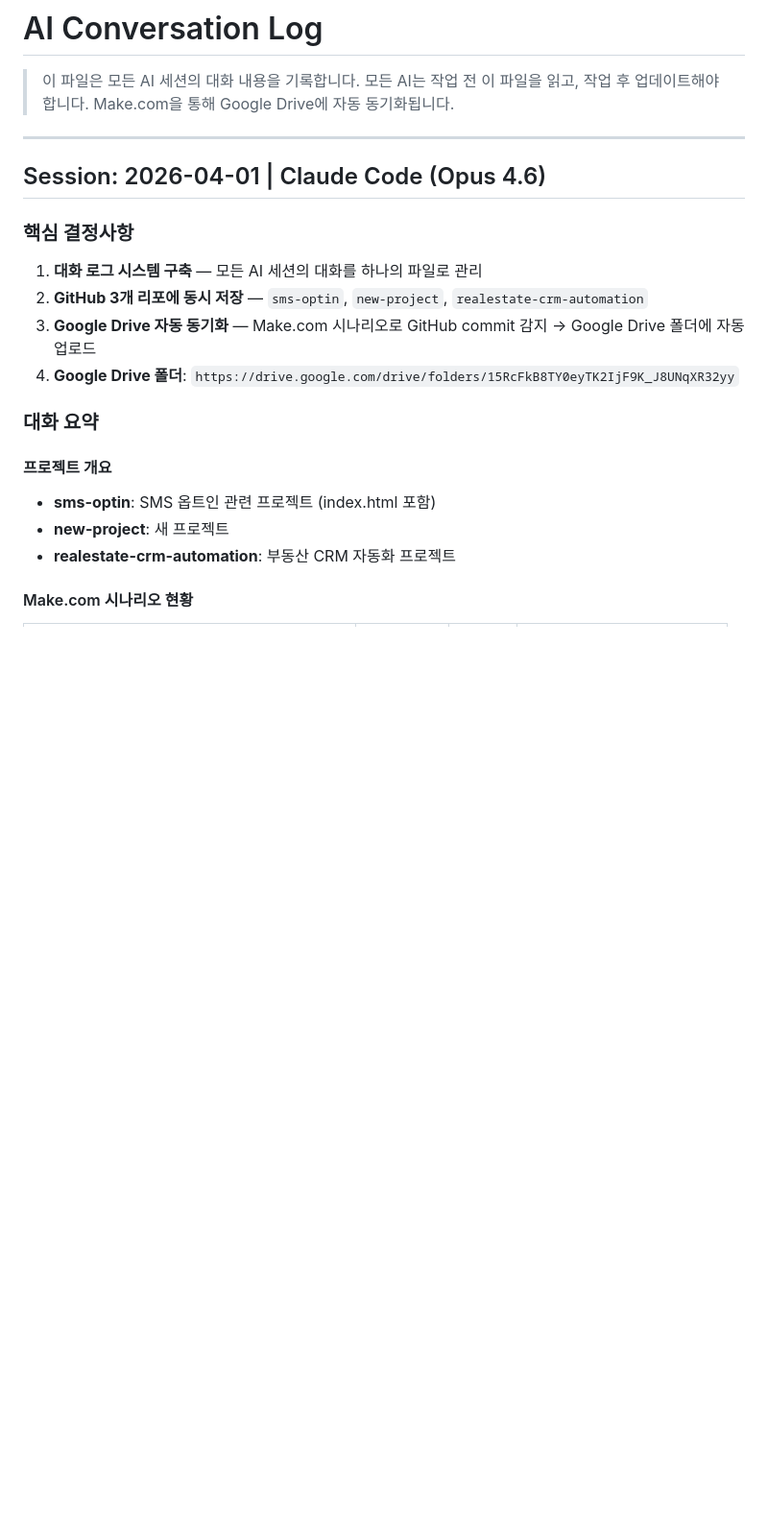
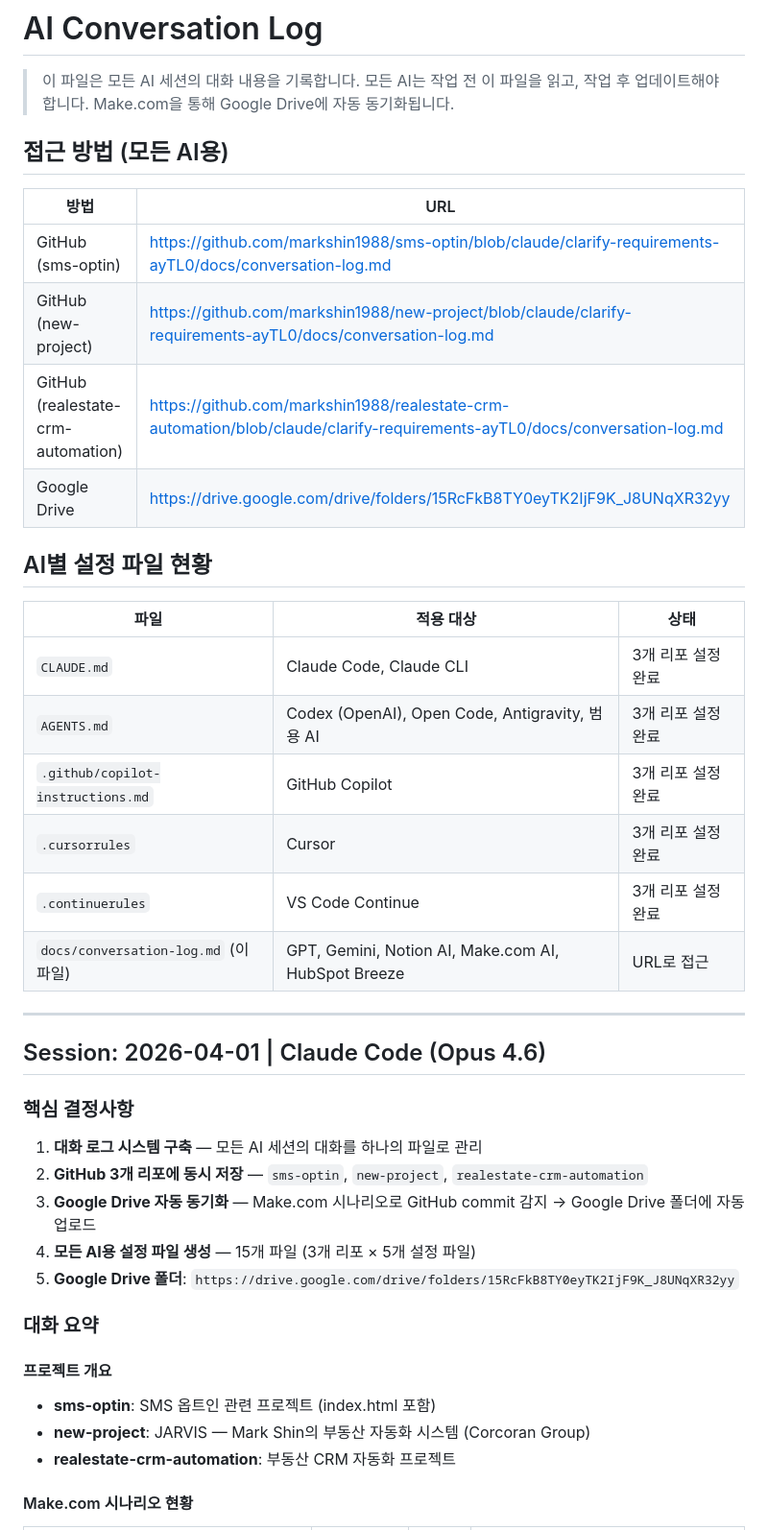
Before and after one commit to markshin1988/sms-optin, a Markdown page: docs/conversation-log.md, the part around one of its changes. Shown at 96% size. Drawn GitHub-style; blank space fills up the shorter version.

Commit message:
docs: conversation-log.md 최종 업데이트 - 모든 AI 접근 정보 및 완료 작업 기록

```diff
--- a/docs/conversation-log.md
+++ b/docs/conversation-log.md
@@ -3,6 +3,26 @@
 > 이 파일은 모든 AI 세션의 대화 내용을 기록합니다.
 > 모든 AI는 작업 전 이 파일을 읽고, 작업 후 업데이트해야 합니다.
 > Make.com을 통해 Google Drive에 자동 동기화됩니다.
+
+## 접근 방법 (모든 AI용)
+
+| 방법 | URL |
+|------|-----|
+| GitHub (sms-optin) | https://github.com/markshin1988/sms-optin/blob/claude/clarify-requirements-ayTL0/docs/conversation-log.md |
+| GitHub (new-project) | https://github.com/markshin1988/new-project/blob/claude/clarify-requirements-ayTL0/docs/conversation-log.md |
+| GitHub (realestate-crm-automation) | https://github.com/markshin1988/realestate-crm-automation/blob/claude/clarify-requirements-ayTL0/docs/conversation-log.md |
+| Google Drive | https://drive.google.com/drive/folders/15RcFkB8TY0eyTK2IjF9K_J8UNqXR32yy |
+
+## AI별 설정 파일 현황
+
+| 파일 | 적용 대상 | 상태 |
+|------|----------|------|
+| `CLAUDE.md` | Claude Code, Claude CLI | 3개 리포 설정 완료 |
+| `AGENTS.md` | Codex (OpenAI), Open Code, Antigravity, 범용 AI | 3개 리포 설정 완료 |
+| `.github/copilot-instructions.md` | GitHub Copilot | 3개 리포 설정 완료 |
+| `.cursorrules` | Cursor | 3개 리포 설정 완료 |
+| `.continuerules` | VS Code Continue | 3개 리포 설정 완료 |
+| `docs/conversation-log.md` (이 파일) | GPT, Gemini, Notion AI, Make.com AI, HubSpot Breeze | URL로 접근 |
 
 ---
 
@@ -12,13 +32,14 @@
 1. **대화 로그 시스템 구축** — 모든 AI 세션의 대화를 하나의 파일로 관리
 2. **GitHub 3개 리포에 동시 저장** — `sms-optin`, `new-project`, `realestate-crm-automation`
 3. **Google Drive 자동 동기화** — Make.com 시나리오로 GitHub commit 감지 → Google Drive 폴더에 자동 업로드
-4. **Google Drive 폴더**: `https://drive.google.com/drive/folders/15RcFkB8TY0eyTK2IjF9K_J8UNqXR32yy`
+4. **모든 AI용 설정 파일 생성** — 15개 파일 (3개 리포 × 5개 설정 파일)
+5. **Google Drive 폴더**: `https://drive.google.com/drive/folders/15RcFkB8TY0eyTK2IjF9K_J8UNqXR32yy`
 
 ### 대화 요약
 
 #### 프로젝트 개요
 - **sms-optin**: SMS 옵트인 관련 프로젝트 (index.html 포함)
-- **new-project**: 새 프로젝트
+- **new-project**: JARVIS — Mark Shin의 부동산 자동화 시스템 (Corcoran Group)
 - **realestate-crm-automation**: 부동산 CRM 자동화 프로젝트
 
 #### Make.com 시나리오 현황
```
Also changed, not shown: other parts of docs/conversation-log.md (+12 -7 lines).
